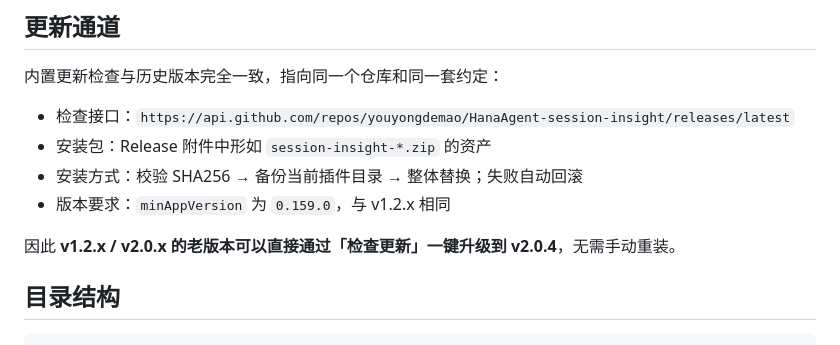
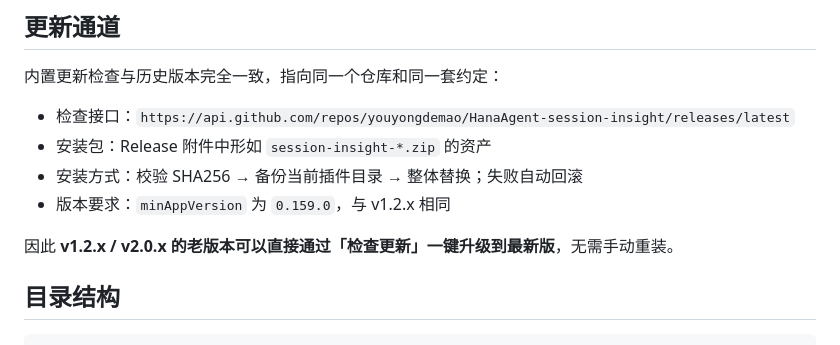
Before and after one commit to youyongdemao/HanaAgent-session-insight, a Markdown page: README.md, the part around the change. Drawn GitHub-style.

Commit message:
docs(readme): 更新通道不再写死目标版本号

```diff
--- a/README.md
+++ b/README.md
@@ -82,7 +82,7 @@ v2 相比 v1.2 是一次整体重做：界面与页面层级换新，计费规
 - 安装方式：校验 SHA256 → 备份当前插件目录 → 整体替换；失败自动回滚
 - 版本要求：`minAppVersion` 为 `0.159.0`，与 v1.2.x 相同
 
-因此 **v1.2.x / v2.0.x 的老版本可以直接通过「检查更新」一键升级到 v2.0.4**，无需手动重装。
+因此 **v1.2.x / v2.0.x 的老版本可以直接通过「检查更新」一键升级到最新版**，无需手动重装。
 
 ## 目录结构
 
```
